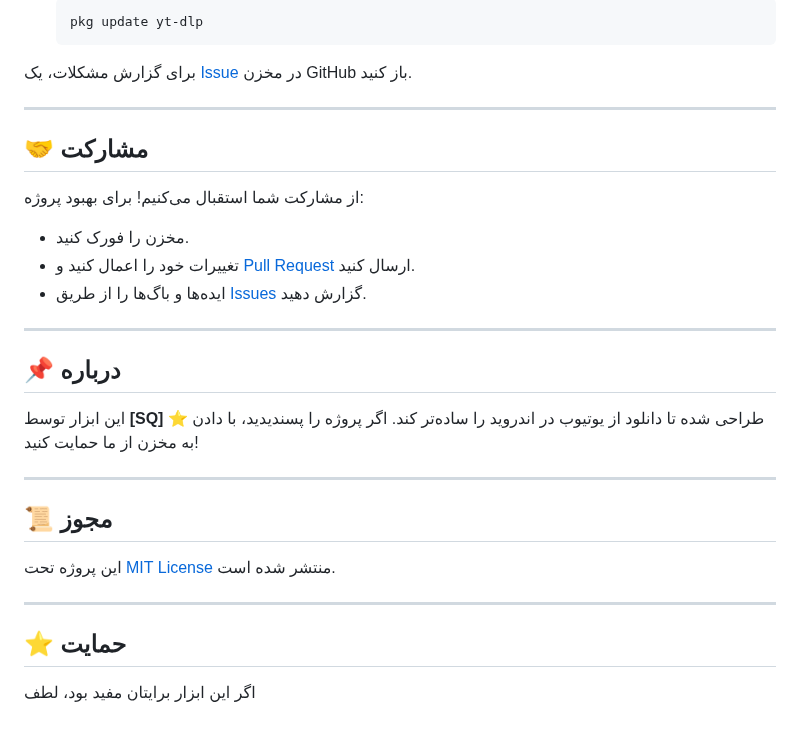
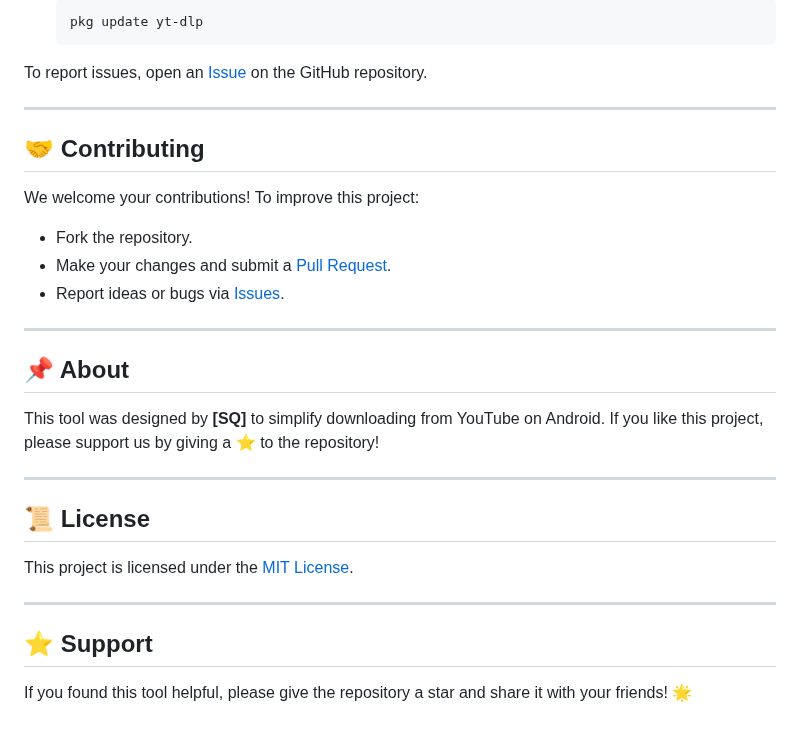
Before and after one commit to SQSh1/yt-dlp-link-maker, a Markdown page: README.md, the part around one of its changes. Drawn GitHub-style.

````diff
--- a/README.md
+++ b/README.md
@@ -79,31 +81,31 @@
   pkg update yt-dlp
   ```
 
-برای گزارش مشکلات، یک [Issue](https://github.com/your-username/your-repo/issues) در مخزن GitHub باز کنید.
+To report issues, open an [Issue](https://github.com/your-username/your-repo/issues) on the GitHub repository.
 
 ---
 
-## 🤝 مشارکت
+## 🤝 Contributing
 
-از مشارکت شما استقبال می‌کنیم! برای بهبود پروژه:
-- مخزن را فورک کنید.
-- تغییرات خود را اعمال کنید و [Pull Request](https://github.com/your-username/your-repo/pulls) ارسال کنید.
-- ایده‌ها و باگ‌ها را از طریق [Issues](https://github.com/your-username/your-repo/issues) گزارش دهید.
+We welcome your contributions! To improve this project:
+- Fork the repository.
+- Make your changes and submit a [Pull Request](https://github.com/your-username/your-repo/pulls).
+- Report ideas or bugs via [Issues](https://github.com/your-username/your-repo/issues).
 
 ---
 
-## 📌 درباره
+## 📌 About
 
-این ابزار توسط **[SQ]** طراحی شده تا دانلود از یوتیوب در اندروید را ساده‌تر کند. اگر پروژه را پسندیدید، با دادن ⭐ به مخزن از ما حمایت کنید!
+This tool was designed by **[SQ]** to simplify downloading from YouTube on Android. If you like this project, please support us by giving a ⭐ to the repository!
 
 ---
 
-## 📜 مجوز
+## 📜 License
 
-این پروژه تحت [MIT License](https://opensource.org/licenses/MIT) منتشر شده است.
+This project is licensed under the [MIT License](https://opensource.org/licenses/MIT).
 
 ---
 
-## ⭐ حمایت
+## ⭐ Support
 
-اگر این ابزار برایتان مفید بود، لطف
+If you found this tool helpful, please give the repository a star and share it with your friends! 🌟
````
Also changed, not shown: other parts of README.md (+38 -36 lines).
